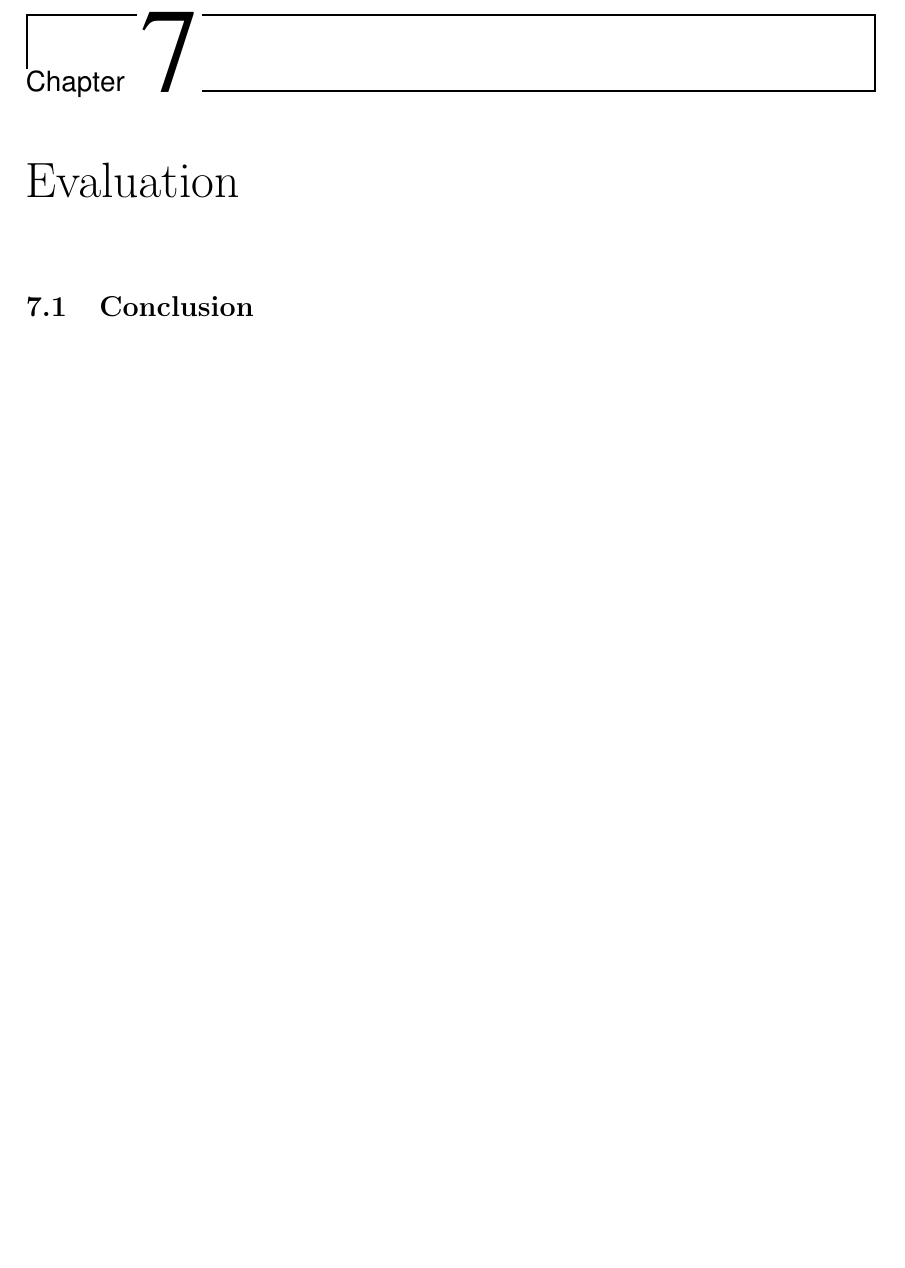
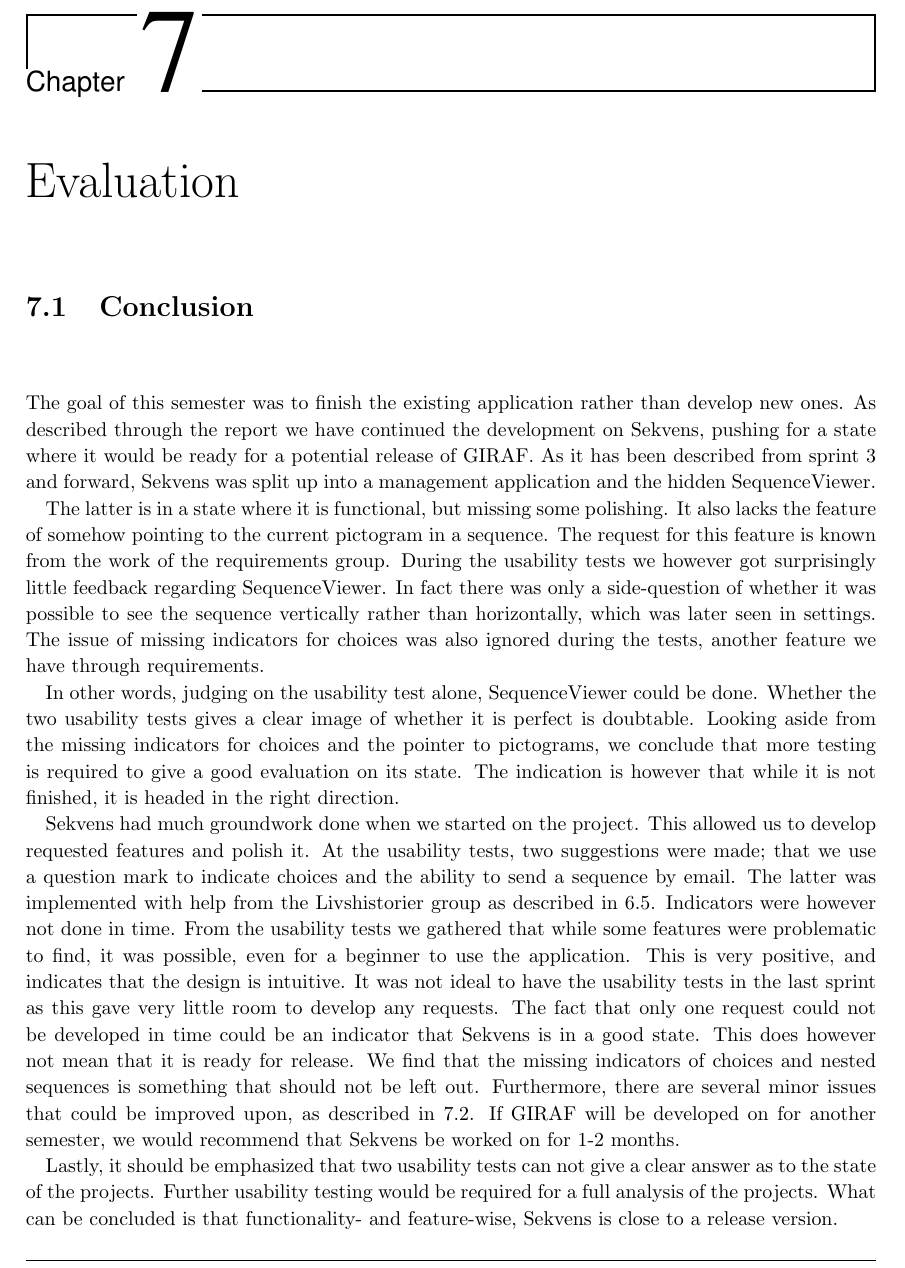
Before and after one commit to commentatorboy/sw607f14, a LaTeX thesis (Report/Report.tex, which reads Report/Evaluation/Conclusion.tex): part of page 45 of 60, cut so that both start at the same text, the shorter picture padded with empty space. Compiled offline with pdfLaTeX.

Commit message:
Added initial version of conclusion

```diff
--- a/Report/Evaluation/Conclusion.tex
+++ b/Report/Evaluation/Conclusion.tex
@@ -1 +1,12 @@
 \section{Conclusion}\label{sec:conclusion}
+The goal of this semester was to finish the existing application rather than develop new ones. As described through the report we have continued the development on Sekvens, pushing for a state where it would be ready for a potential release of GIRAF. As it has been described from sprint 3 and forward, Sekvens was split up into a management application and the hidden SequenceViewer.
+
+The latter is in a state where it is functional, but missing some polishing. It also lacks the feature of somehow pointing to the current pictogram in a sequence. The request for this feature is known from the work of the requirements group. During the usability tests we however got surprisingly little feedback regarding SequenceViewer. In fact there was only a side-question of whether it was possible to see the sequence vertically rather than horizontally, which was later seen in settings. The issue of missing indicators for choices was also ignored during the tests, another feature we have through requirements.
+
+In other words, judging on the usability test alone, SequenceViewer could be done. Whether the two usability tests gives a clear image of whether it is perfect is doubtable. Looking aside from the missing indicators for choices and the pointer to pictograms, we conclude that more testing is required to give a good evaluation on its state. The indication is however that while it is not finished, it is headed in the right direction.
+
+Sekvens had much groundwork done when we started on the project. This allowed us to develop requested features and polish it. At the usability tests, two suggestions were made; that we use a question mark to indicate choices and the ability to send a sequence by email. The latter was implemented with help from the Livshistorier group as described in \ref{sec:adhoc}. Indicators were however not done in time.
+From the usability tests we gathered that while some features were problematic to find, it was possible, even for a beginner to use the application. This is very positive, and indicates that the design is intuitive.
+It was not ideal to have the usability tests in the last sprint as this gave very little room to develop any requests. The fact that only one request could not be developed in time could be an indicator that Sekvens is in a good state. This does however not mean that it is ready for release. We find that the missing indicators of choices and nested sequences is something that should not be left out. Furthermore, there are several minor issues that could be improved upon, as described in \ref{sec:future_work}. If GIRAF will be developed on for another semester, we would recommend that Sekvens be worked on for 1-2 months.
+
+Lastly, it should be emphasized that two usability tests can not give a clear answer as to the state of the projects. Further usability testing would be required for a full analysis of the projects. What can be concluded is that functionality- and feature-wise, Sekvens is close to a release version.
```
